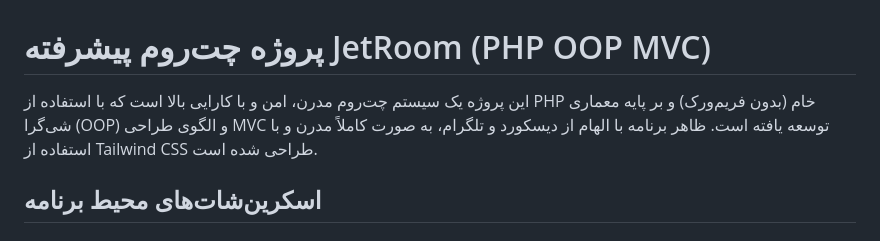
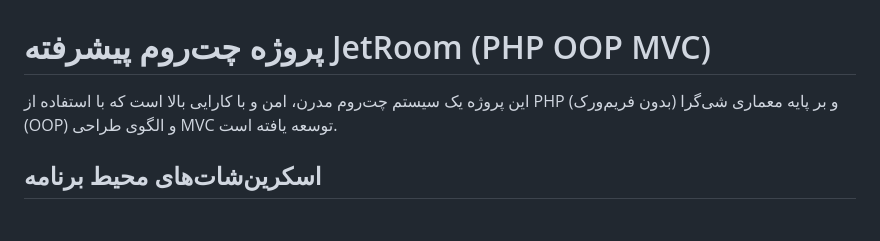
Before and after one commit to danialchoopan/chatroom_with_raw_php_jetroom0, a Markdown page: README.md, the part around the change. Rendered like a GitHub page.

Commit message:
Simplify project description in README.md
Removed extra description about design inspiration and Tailwind CSS.

```diff
--- a/README.md
+++ b/README.md
@@ -1,7 +1,6 @@
 # پروژه چت‌روم پیشرفته JetRoom (PHP OOP MVC)
 
-این پروژه یک سیستم چت‌روم مدرن، امن و با کارایی بالا است که با استفاده از PHP خام (بدون فریم‌ورک) و بر پایه معماری شی‌گرا (OOP) و الگوی طراحی MVC توسعه یافته است. ظاهر برنامه با الهام از دیسکورد و تلگرام، به صورت کاملاً مدرن و با استفاده از Tailwind CSS طراحی شده است.
-
+این پروژه یک سیستم چت‌روم مدرن، امن و با کارایی بالا است که با استفاده از PHP  (بدون فریم‌ورک) و بر پایه معماری شی‌گرا (OOP) و الگوی طراحی MVC توسعه یافته است.
 
 ## اسکرین‌شات‌های محیط برنامه
 
```
